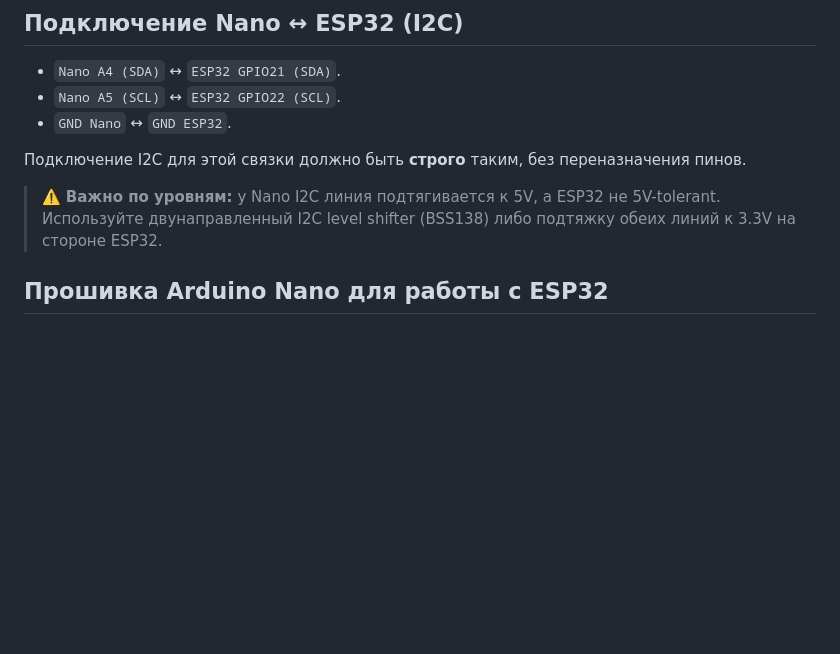
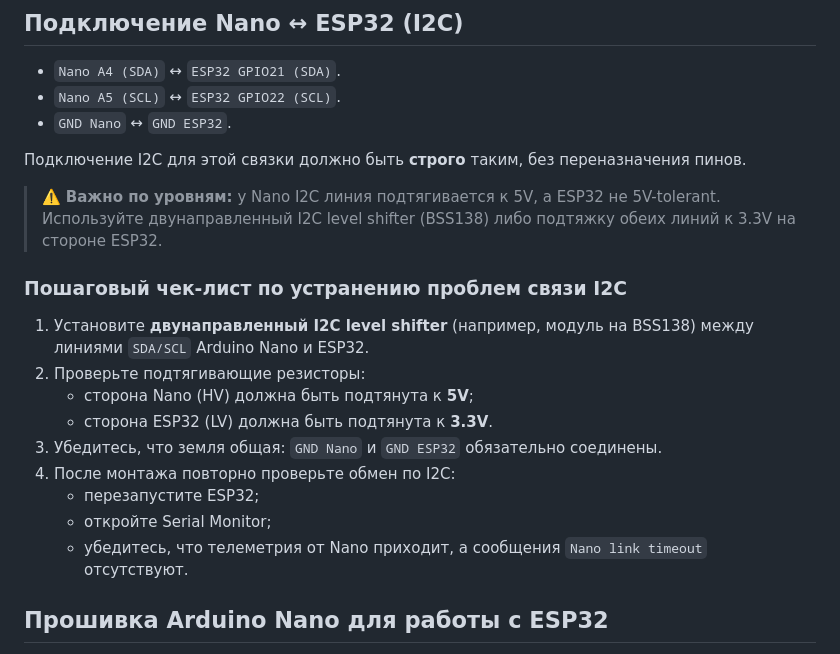
Before and after one commit to lixoisnip/Nasos, a Markdown page: README.md, the part around the change. Rendered like a GitHub page; blank space fills up the shorter version.

Commit message:
docs: add I2C troubleshooting checklist for Nano-ESP32 link

```diff
--- a/README.md
+++ b/README.md
@@ -31,6 +31,18 @@
 Подключение I2C для этой связки должно быть **строго** таким, без переназначения пинов.
 
 > ⚠️ **Важно по уровням:** у Nano I2C линия подтягивается к 5V, а ESP32 не 5V-tolerant. Используйте двунаправленный I2C level shifter (BSS138) либо подтяжку обеих линий к 3.3V на стороне ESP32.
+
+### Пошаговый чек-лист по устранению проблем связи I2C
+
+1. Установите **двунаправленный I2C level shifter** (например, модуль на BSS138) между линиями `SDA/SCL` Arduino Nano и ESP32.
+2. Проверьте подтягивающие резисторы:
+   - сторона Nano (HV) должна быть подтянута к **5V**;
+   - сторона ESP32 (LV) должна быть подтянута к **3.3V**.
+3. Убедитесь, что земля общая: `GND Nano` и `GND ESP32` обязательно соединены.
+4. После монтажа повторно проверьте обмен по I2C:
+   - перезапустите ESP32;
+   - откройте Serial Monitor;
+   - убедитесь, что телеметрия от Nano приходит, а сообщения `Nano link timeout` отсутствуют.
 
 ## Прошивка Arduino Nano для работы с ESP32
 
```
